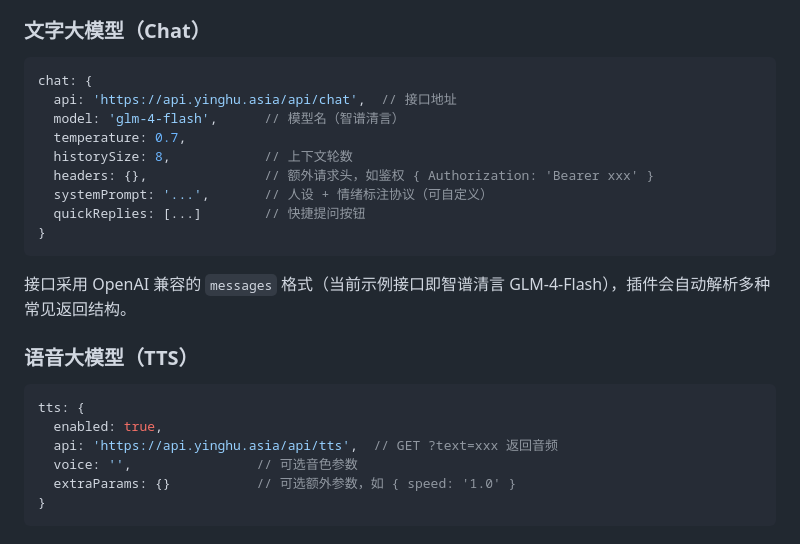
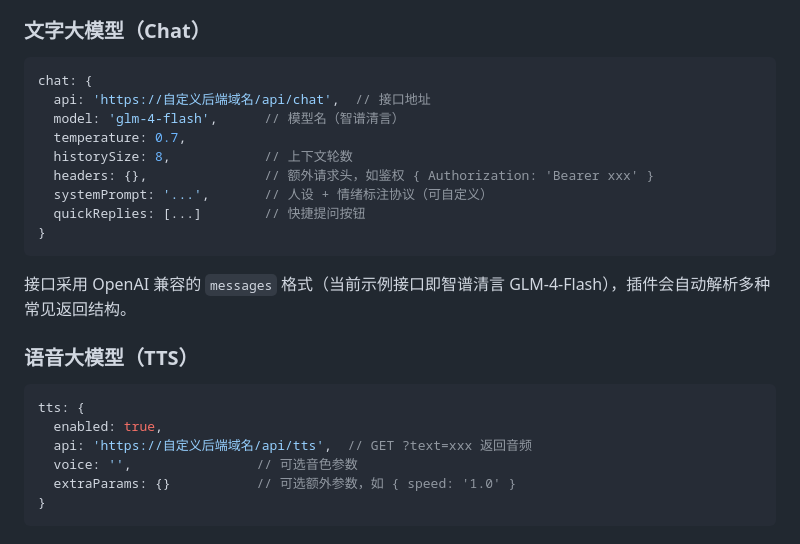
Before and after one commit to Amatsutsumi/live2d-ai-web, a Markdown page: README.md, the part around one of its changes. GitHub-like rendering.

````diff
--- a/README.md
+++ b/README.md
@@ -94,7 +94,7 @@ draggable: true             // 是否可拖拽
 
 ```js
 chat: {
-  api: 'https://api.yinghu.asia/api/chat',  // 接口地址
+  api: 'https://自定义后端域名/api/chat',  // 接口地址
   model: 'glm-4-flash',      // 模型名（智谱清言）
   temperature: 0.7,
   historySize: 8,            // 上下文轮数
@@ -111,7 +111,7 @@ chat: {
 ```js
 tts: {
   enabled: true,
-  api: 'https://api.yinghu.asia/api/tts',  // GET ?text=xxx 返回音频
+  api: 'https://自定义后端域名/api/tts',  // GET ?text=xxx 返回音频
   voice: '',                // 可选音色参数
   extraParams: {}           // 可选额外参数，如 { speed: '1.0' }
 }
````
Also changed, not shown: other parts of README.md (+52 -0 lines).
